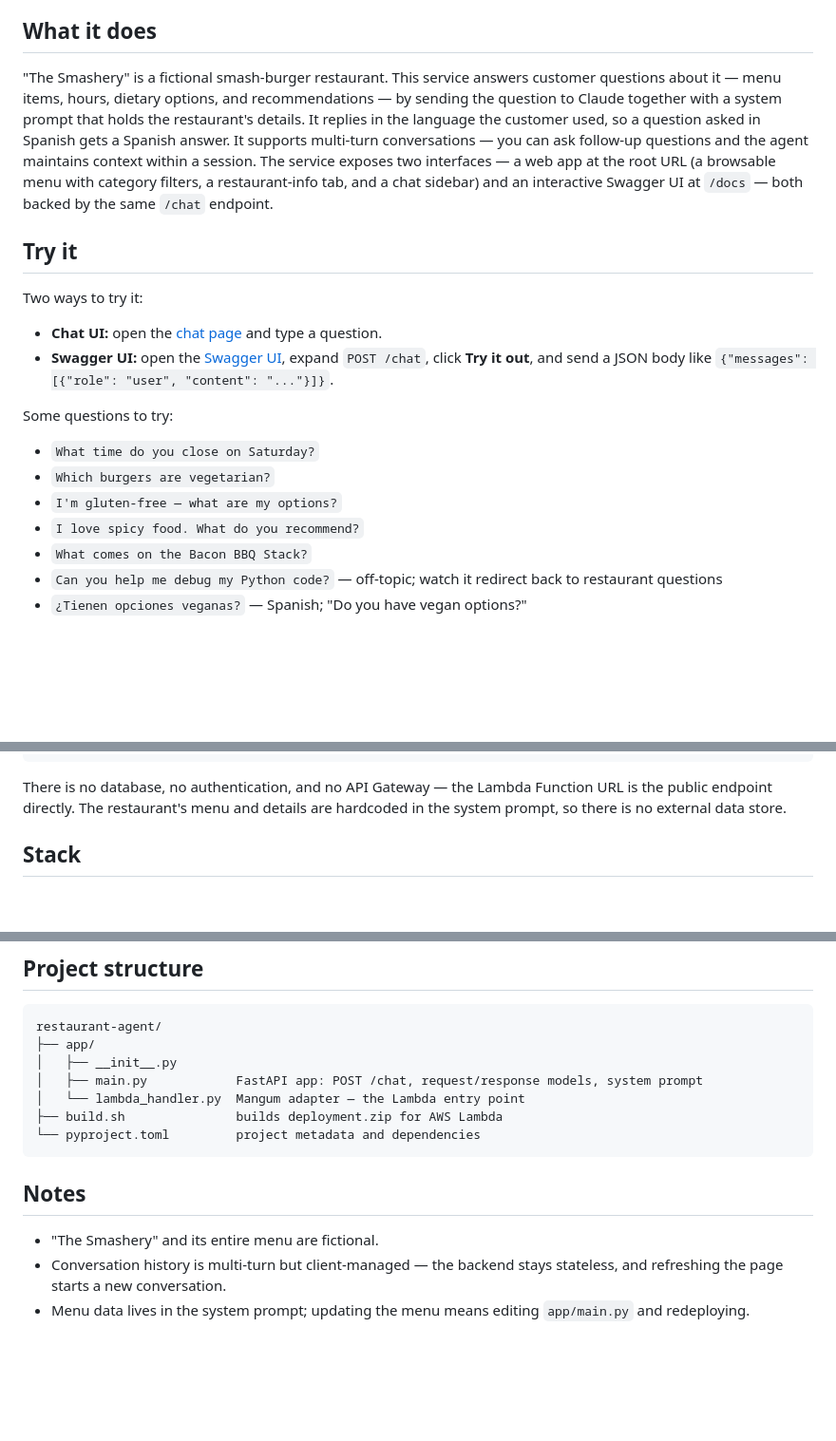
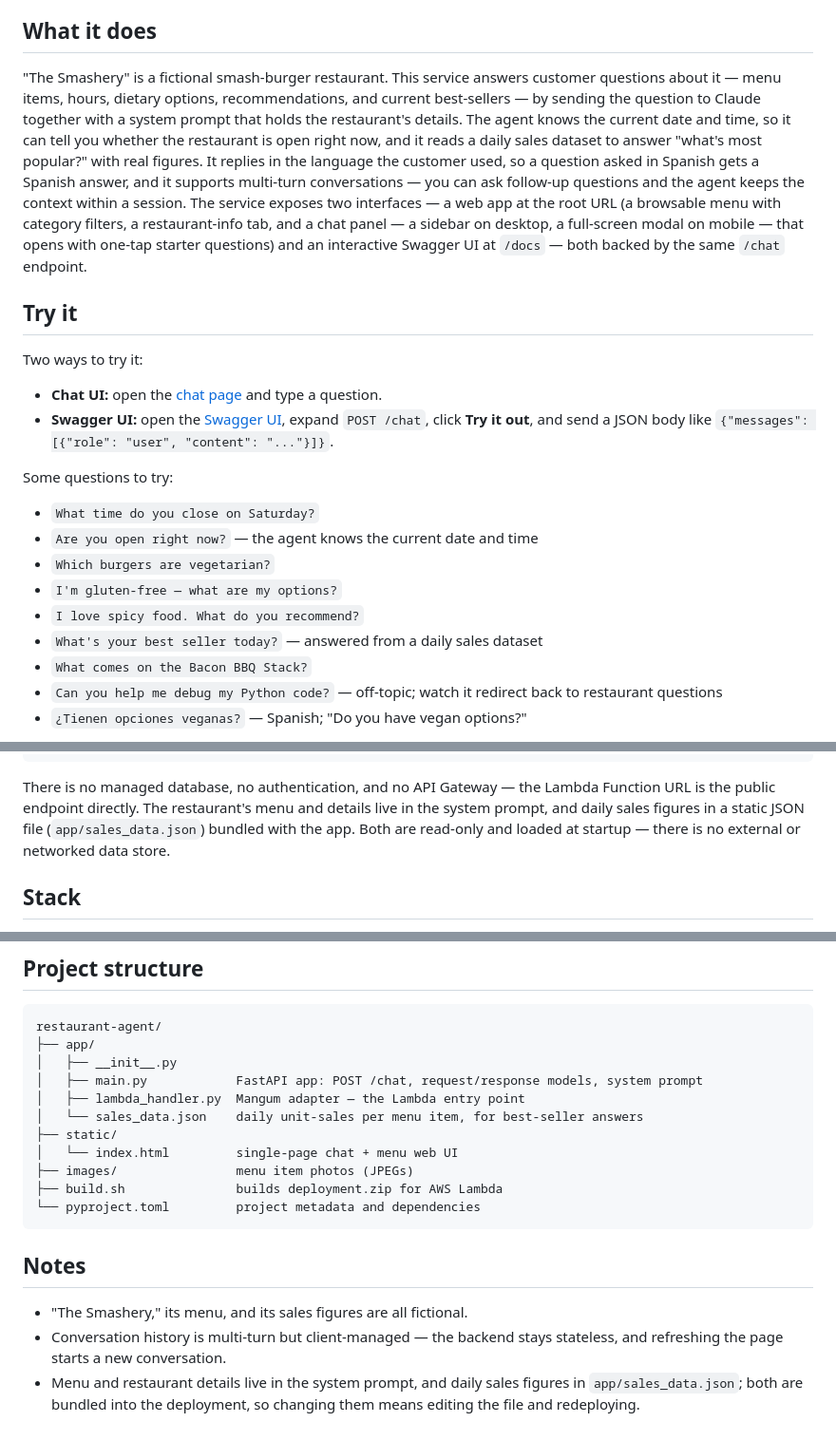
Before and after one commit to scorpion-42/restaurant-agent, a Markdown page: README.md, 3 parts joined by grey strips. Shown at 95% size. Drawn GitHub-style; blank space fills up the shorter version.

Commit message:
Update README for sales data, time awareness, and chat UI

````diff
--- a/README.md
+++ b/README.md
@@ -10,7 +10,7 @@ An HTTP API that answers customer questions about a restaurant — built with Fa
 
 ## What it does
 
-"The Smashery" is a fictional smash-burger restaurant. This service answers customer questions about it — menu items, hours, dietary options, and recommendations — by sending the question to Claude together with a system prompt that holds the restaurant's details. It replies in the language the customer used, so a question asked in Spanish gets a Spanish answer. It supports multi-turn conversations — you can ask follow-up questions and the agent maintains context within a session. The service exposes two interfaces — a web app at the root URL (a browsable menu with category filters, a restaurant-info tab, and a chat sidebar) and an interactive Swagger UI at `/docs` — both backed by the same `/chat` endpoint.
+"The Smashery" is a fictional smash-burger restaurant. This service answers customer questions about it — menu items, hours, dietary options, recommendations, and current best-sellers — by sending the question to Claude together with a system prompt that holds the restaurant's details. The agent knows the current date and time, so it can tell you whether the restaurant is open right now, and it reads a daily sales dataset to answer "what's most popular?" with real figures. It replies in the language the customer used, so a question asked in Spanish gets a Spanish answer, and it supports multi-turn conversations — you can ask follow-up questions and the agent keeps the context within a session. The service exposes two interfaces — a web app at the root URL (a browsable menu with category filters, a restaurant-info tab, and a chat panel — a sidebar on desktop, a full-screen modal on mobile — that opens with one-tap starter questions) and an interactive Swagger UI at `/docs` — both backed by the same `/chat` endpoint.
 
 ## Try it
 
@@ -22,9 +22,11 @@ Two ways to try it:
 Some questions to try:
 
 - `What time do you close on Saturday?`
+- `Are you open right now?` — the agent knows the current date and time
 - `Which burgers are vegetarian?`
 - `I'm gluten-free — what are my options?`
 - `I love spicy food. What do you recommend?`
+- `What's your best seller today?` — answered from a daily sales dataset
 - `What comes on the Bacon BBQ Stack?`
 - `Can you help me debug my Python code?` — off-topic; watch it redirect back to restaurant questions
 - `¿Tienen opciones veganas?` — Spanish; "Do you have vegan options?"
@@ -51,7 +53,7 @@ FastAPI  ──  POST /chat        request validation and routing
 Anthropic API  ──  Claude Haiku 4.5
 ```
 
-There is no database, no authentication, and no API Gateway — the Lambda Function URL is the public endpoint directly. The restaurant's menu and details are hardcoded in the system prompt, so there is no external data store.
+There is no managed database, no authentication, and no API Gateway — the Lambda Function URL is the public endpoint directly. The restaurant's menu and details live in the system prompt, and daily sales figures in a static JSON file (`app/sales_data.json`) bundled with the app. Both are read-only and loaded at startup — there is no external or networked data store.
 
 ## Stack
 
@@ -99,13 +101,17 @@ restaurant-agent/
 ├── app/
 │   ├── __init__.py
 │   ├── main.py            FastAPI app: POST /chat, request/response models, system prompt
-│   └── lambda_handler.py  Mangum adapter — the Lambda entry point
+│   ├── lambda_handler.py  Mangum adapter — the Lambda entry point
+│   └── sales_data.json    daily unit-sales per menu item, for best-seller answers
+├── static/
+│   └── index.html         single-page chat + menu web UI
+├── images/                menu item photos (JPEGs)
 ├── build.sh               builds deployment.zip for AWS Lambda
 └── pyproject.toml         project metadata and dependencies
 ```
 
 ## Notes
 
-- "The Smashery" and its entire menu are fictional.
+- "The Smashery," its menu, and its sales figures are all fictional.
 - Conversation history is multi-turn but client-managed — the backend stays stateless, and refreshing the page starts a new conversation.
-- Menu data lives in the system prompt; updating the menu means editing `app/main.py` and redeploying.
+- Menu and restaurant details live in the system prompt, and daily sales figures in `app/sales_data.json`; both are bundled into the deployment, so changing them means editing the file and redeploying.
````
